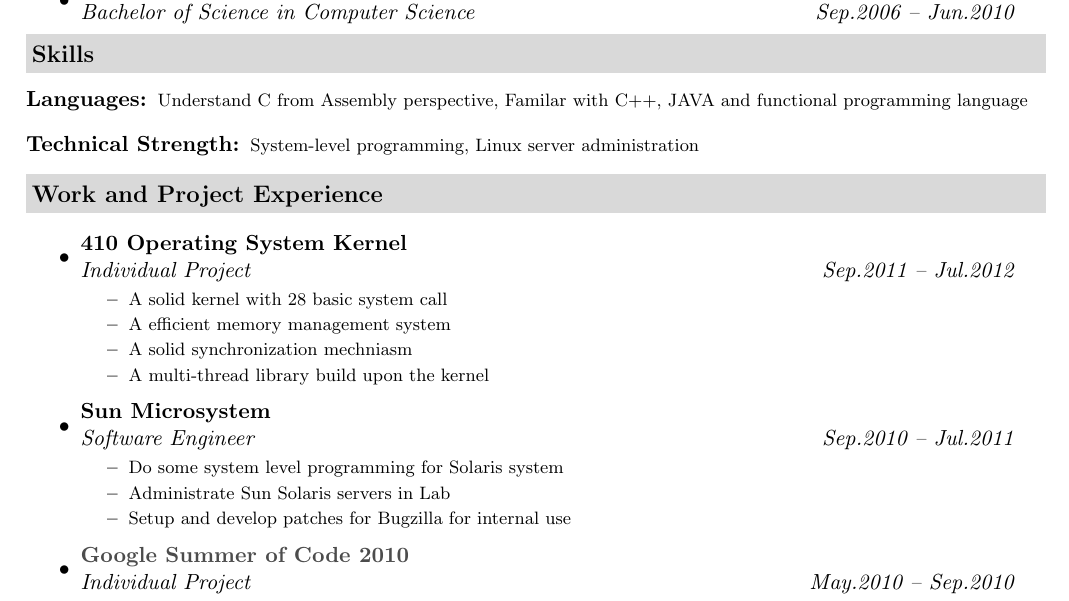
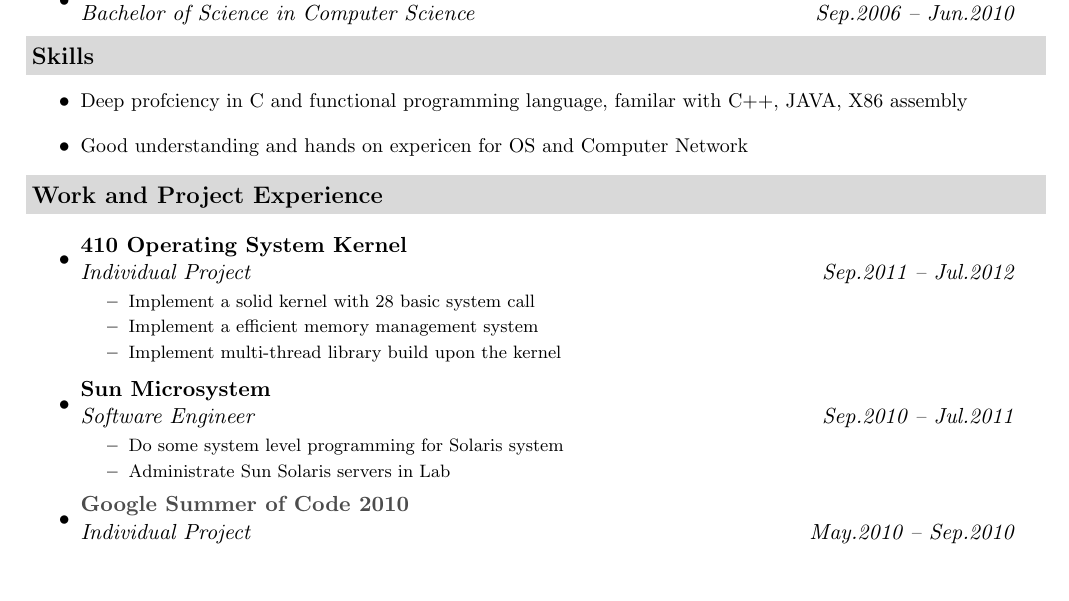
Before and after one commit to yuguess/LatexResume, a LaTeX document (CMU_Dalong_Cheng.tex): part of page 1 of 2, cut at the place of the change, the shorter picture padded with empty space. Compiled offline with pdfLaTeX.

Commit message:
change skills

```diff
--- a/Dalong_Cheng.tex
+++ b/CMU_Dalong_Cheng.tex
@@ -88,12 +88,10 @@
 
 %%%%%%%%%%%%%%%%%%%%%%
 \resheading{{Skills}}
-	\begin{description}
-		\item[Languages:] { \footnotesize Understand C from Assembly perspective, Familar with C++, JAVA and functional programming language}
-		\item[Technical Strength:] { \footnotesize System-level programming, Linux server administration}
-
-	\end{description} % End Skills list
-
+      \begin{itemize}
+					\item{\small Deep profciency in C and functional programming language, familar with C++, JAVA, X86 assembly}
+					\item{\small Good understanding and hands on expericen for OS and Computer Network}
+			\end{itemize}
 %%%%%%%%%%%%%%%%%%%%%%
 \resheading{Work and Project Experience}
 	\begin{itemize}
@@ -101,10 +99,9 @@
 			\ressubheading{410 Operating System Kernel}{}{Individual Project}{Sep.2011 -- Jul.2012}
             { \footnotesize
 				\begin{itemize}
-                    \resitem{A solid kernel with 28 basic system call}
-					\resitem{A efficient memory management system}
-					\resitem{A solid synchronization mechniasm}
-					\resitem{A multi-thread library build upon the kernel}
+          \resitem{Implement a solid kernel with 28 basic system call}
+					\resitem{Implement a efficient memory management system}
+					\resitem{Implement multi-thread library build upon the kernel}
 				\end{itemize}
 			}
 		\item
@@ -113,7 +110,6 @@
 				\begin{itemize}
 					\resitem{Do some system level programming for Solaris system}
 					\resitem{Administrate Sun Solaris servers in Lab}
-					\resitem{Setup and develop patches for Bugzilla for internal use}
 				\end{itemize}
 			}
 		\item
```
